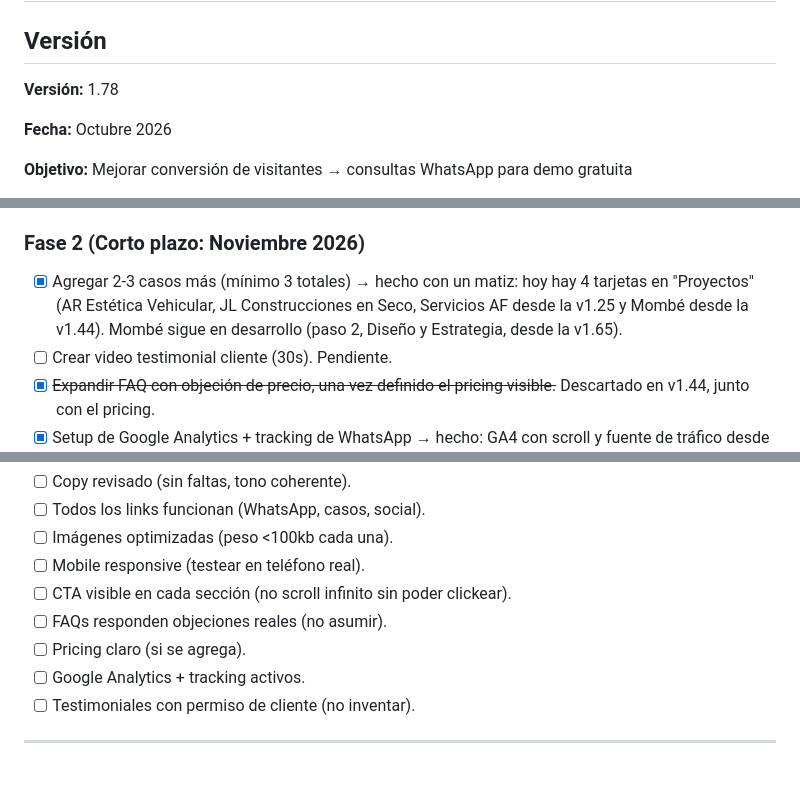
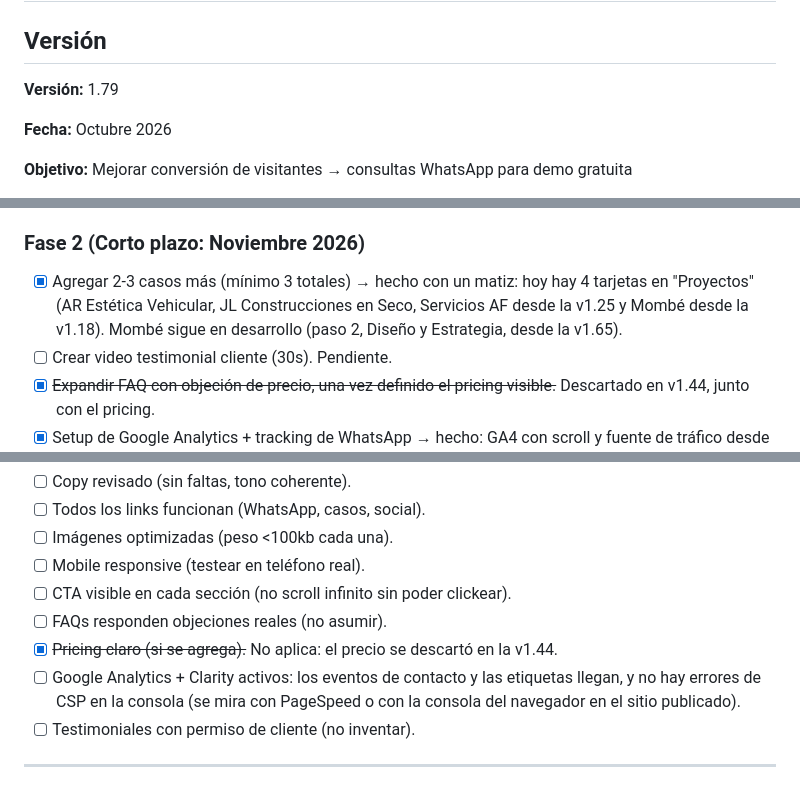
Before and after one commit to sabrinas01/web_sabristudios, a Markdown page: documentación/LEAN PRD.md, 3 parts joined by grey strips. GitHub-like rendering.

```diff
--- a/documentación/LEAN PRD.md
+++ b/documentación/LEAN PRD.md
@@ -2,7 +2,7 @@
 
 ## Versión
 
-**Versión:** 1.78
+**Versión:** 1.79
 
 **Fecha:** Octubre 2026
 
@@ -556,7 +556,7 @@ Escenario: La persona abre la landing desde un celular
 
 ### Fase 2 (Corto plazo: Noviembre 2026)
 
-- [x]  Agregar 2-3 casos más (mínimo 3 totales) → hecho con un matiz: hoy hay 4 tarjetas en "Proyectos" (AR Estética Vehicular, JL Construcciones en Seco, Servicios AF desde la v1.25 y Mombé desde la v1.44). Mombé sigue en desarrollo (paso 2, Diseño y Estrategia, desde la v1.65).
+- [x]  Agregar 2-3 casos más (mínimo 3 totales) → hecho con un matiz: hoy hay 4 tarjetas en "Proyectos" (AR Estética Vehicular, JL Construcciones en Seco, Servicios AF desde la v1.25 y Mombé desde la v1.18). Mombé sigue en desarrollo (paso 2, Diseño y Estrategia, desde la v1.65).
 - [ ]  Crear video testimonial cliente (30s). Pendiente.
 - [x]  ~~Expandir FAQ con objeción de precio, una vez definido el pricing visible.~~ Descartado en v1.44, junto con el pricing.
 - [x]  Setup de Google Analytics + tracking de WhatsApp → hecho: GA4 con scroll y fuente de tráfico desde la v1.11, eventos de contacto y `generate_lead` desde la v1.30, y desde la v1.72 los eventos de contacto también llegan a Clarity (verificado en una sesión real el 31/10/2026, ver v1.77).
@@ -589,8 +589,8 @@ Antes de publicar cambios:
 - [ ]  Mobile responsive (testear en teléfono real).
 - [ ]  CTA visible en cada sección (no scroll infinito sin poder clickear).
 - [ ]  FAQs responden objeciones reales (no asumir).
-- [ ]  Pricing claro (si se agrega).
-- [ ]  Google Analytics + tracking activos.
+- [x]  ~~Pricing claro (si se agrega).~~ No aplica: el precio se descartó en la v1.44.
+- [ ]  Google Analytics + Clarity activos: los eventos de contacto y las etiquetas llegan, y no hay errores de CSP en la consola (se mira con PageSpeed o con la consola del navegador en el sitio publicado).
 - [ ]  Testimoniales con permiso de cliente (no inventar).
 
 ---
```
Also changed, not shown: other parts of documentación/LEAN PRD.md (+20 -4 lines).
